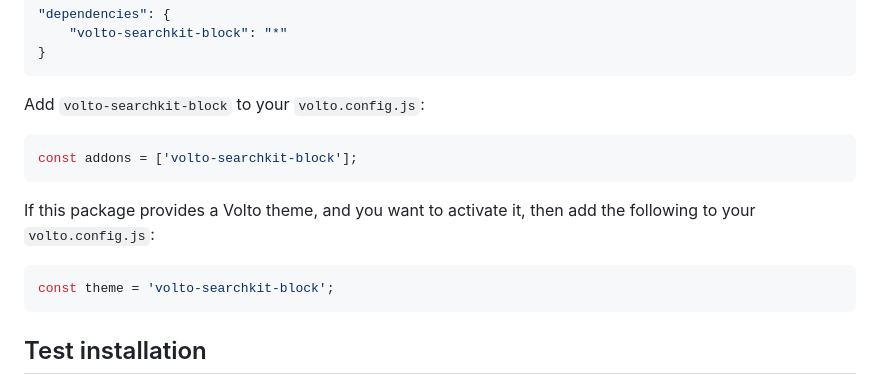
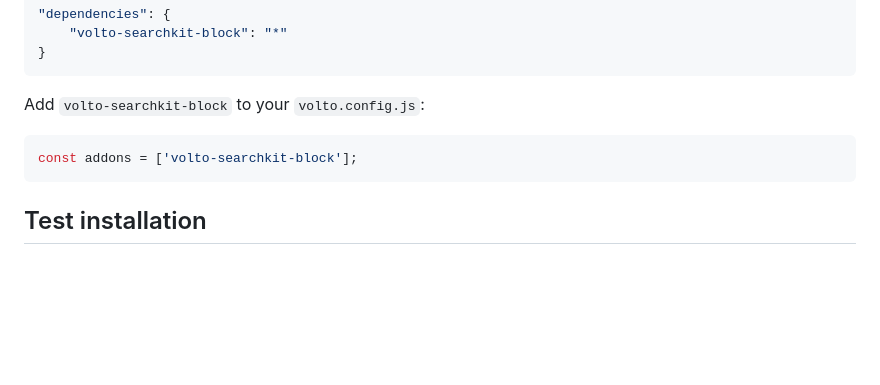
Before and after one commit to rohberg/volto-searchkit-block, a Markdown page: README.md, the part around one of its changes. GitHub-like rendering; blank space fills up the shorter version.

````diff
--- a/README.md
+++ b/README.md
@@ -67,12 +85,6 @@ Add `volto-searchkit-block` to your `volto.config.js`:
 const addons = ['volto-searchkit-block'];
 ```
 
-If this package provides a Volto theme, and you want to activate it, then add the following to your `volto.config.js`:
-
-```javascript
-const theme = 'volto-searchkit-block';
-```
-
 ## Test installation
 
 Visit http://localhost:3000/ in a browser, login, and check the awesome new features.
````
Also changed, not shown: other parts of README.md (+56 -26 lines).
